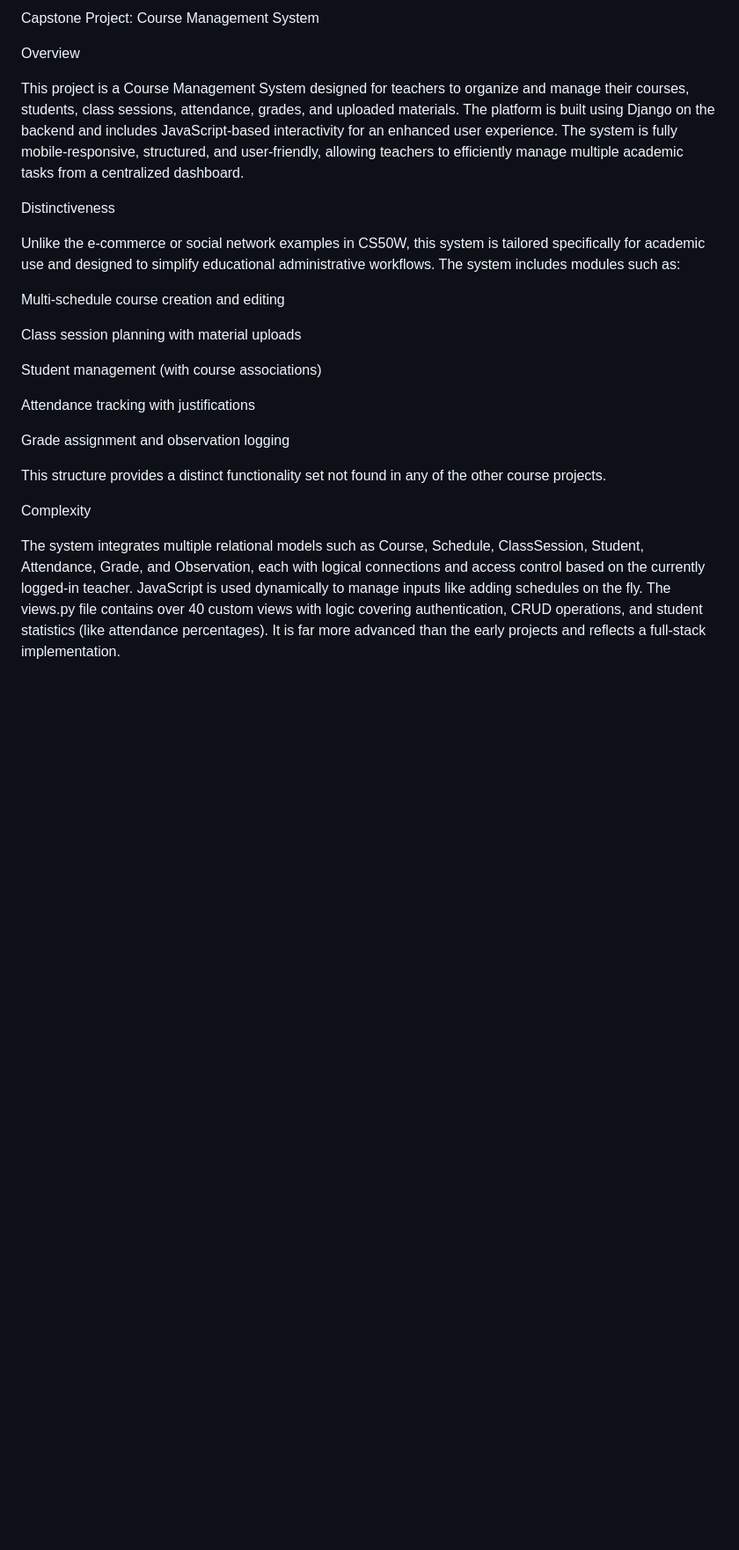
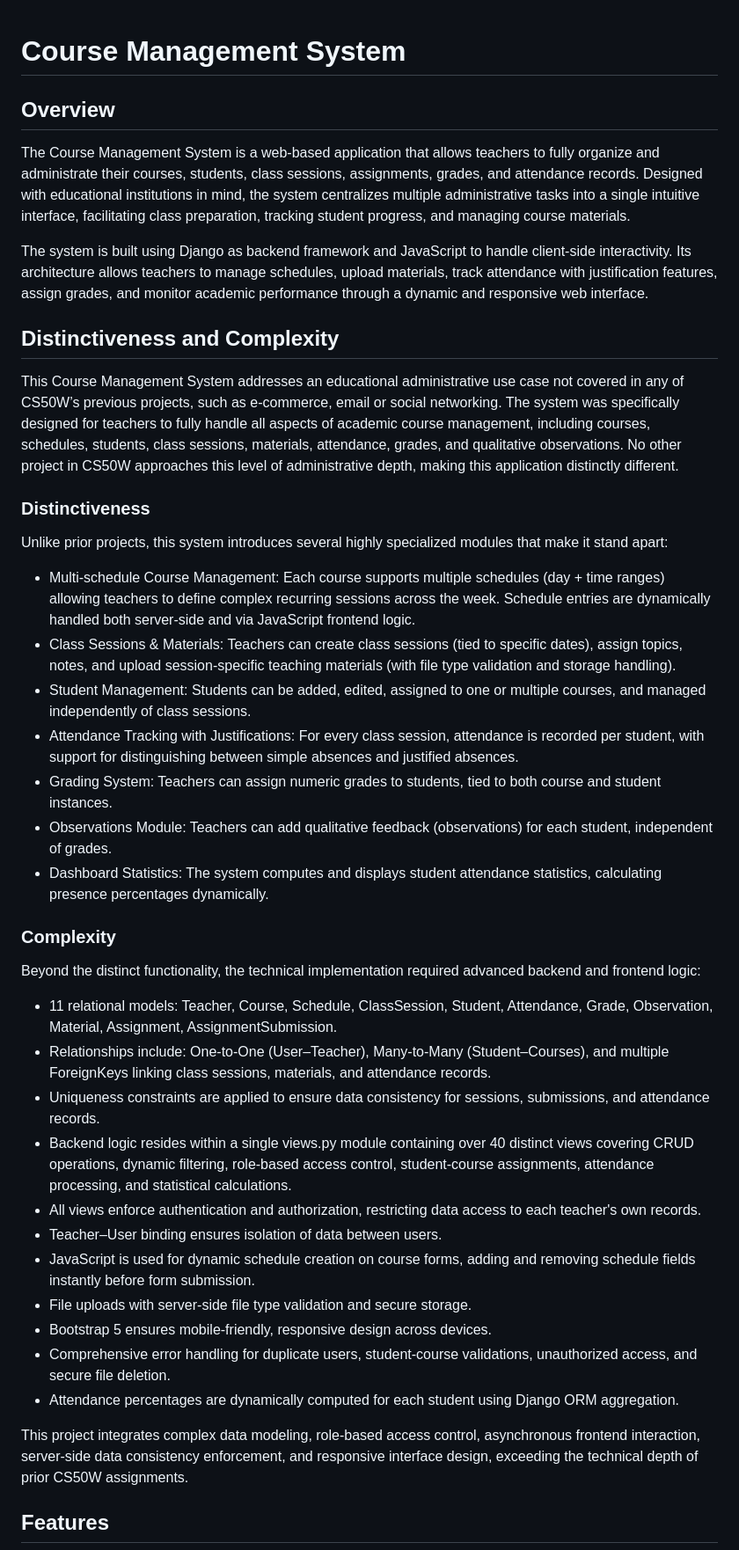
Before and after one commit to hoodlucas/language_institute, a Markdown page: README.md, the part around the change printed below. Shown: that part at 88% size. Rendered like a GitHub page; blank space fills up the shorter version.

```diff
--- a/README.md
+++ b/README.md
@@ -1,28 +1,45 @@
-Capstone Project: Course Management System
 
-Overview
+# Course Management System
 
-This project is a Course Management System designed for teachers to organize and manage their courses, students, class sessions, attendance, grades, and uploaded materials. The platform is built using Django on the backend and includes JavaScript-based interactivity for an enhanced user experience. The system is fully mobile-responsive, structured, and user-friendly, allowing teachers to efficiently manage multiple academic tasks from a centralized dashboard.
+## Overview
 
+The Course Management System is a web-based application that allows teachers to fully organize and administrate their courses, students, class sessions, assignments, grades, and attendance records. Designed with educational institutions in mind, the system centralizes multiple administrative tasks into a single intuitive interface, facilitating class preparation, tracking student progress, and managing course materials.
 
-Distinctiveness
+The system is built using Django as backend framework and JavaScript to handle client-side interactivity. Its architecture allows teachers to manage schedules, upload materials, track attendance with justification features, assign grades, and monitor academic performance through a dynamic and responsive web interface.
 
-Unlike the e-commerce or social network examples in CS50W, this system is tailored specifically for academic use and designed to simplify educational administrative workflows. The system includes modules such as:
+## Distinctiveness and Complexity
 
-Multi-schedule course creation and editing
+This Course Management System addresses an educational administrative use case not covered in any of CS50W’s previous projects, such as e-commerce, email or social networking. The system was specifically designed for teachers to fully handle all aspects of academic course management, including courses, schedules, students, class sessions, materials, attendance, grades, and qualitative observations. No other project in CS50W approaches this level of administrative depth, making this application distinctly different.
 
-Class session planning with material uploads
+### Distinctiveness
 
-Student management (with course associations)
+Unlike prior projects, this system introduces several highly specialized modules that make it stand apart:
 
-Attendance tracking with justifications
+- Multi-schedule Course Management: Each course supports multiple schedules (day + time ranges) allowing teachers to define complex recurring sessions across the week. Schedule entries are dynamically handled both server-side and via JavaScript frontend logic.
+- Class Sessions & Materials: Teachers can create class sessions (tied to specific dates), assign topics, notes, and upload session-specific teaching materials (with file type validation and storage handling).
+- Student Management: Students can be added, edited, assigned to one or multiple courses, and managed independently of class sessions.
+- Attendance Tracking with Justifications: For every class session, attendance is recorded per student, with support for distinguishing between simple absences and justified absences.
+- Grading System: Teachers can assign numeric grades to students, tied to both course and student instances.
+- Observations Module: Teachers can add qualitative feedback (observations) for each student, independent of grades.
+- Dashboard Statistics: The system computes and displays student attendance statistics, calculating presence percentages dynamically.
 
-Grade assignment and observation logging
+### Complexity
 
-This structure provides a distinct functionality set not found in any of the other course projects.
+Beyond the distinct functionality, the technical implementation required advanced backend and frontend logic:
 
+- 11 relational models: Teacher, Course, Schedule, ClassSession, Student, Attendance, Grade, Observation, Material, Assignment, AssignmentSubmission.
+- Relationships include: One-to-One (User–Teacher), Many-to-Many (Student–Courses), and multiple ForeignKeys linking class sessions, materials, and attendance records.
+- Uniqueness constraints are applied to ensure data consistency for sessions, submissions, and attendance records.
+- Backend logic resides within a single views.py module containing over 40 distinct views covering CRUD operations, dynamic filtering, role-based access control, student-course assignments, attendance processing, and statistical calculations.
+- All views enforce authentication and authorization, restricting data access to each teacher's own records.
+- Teacher–User binding ensures isolation of data between users.
+- JavaScript is used for dynamic schedule creation on course forms, adding and removing schedule fields instantly before form submission.
+- File uploads with server-side file type validation and secure storage.
+- Bootstrap 5 ensures mobile-friendly, responsive design across devices.
+- Comprehensive error handling for duplicate users, student-course validations, unauthorized access, and secure file deletion.
+- Attendance percentages are dynamically computed for each student using Django ORM aggregation.
 
-Complexity
+This project integrates complex data modeling, role-based access control, asynchronous frontend interaction, server-side data consistency enforcement, and responsive interface design, exceeding the technical depth of prior CS50W assignments.
 
-The system integrates multiple relational models such as Course, Schedule, ClassSession, Student, Attendance, Grade, and Observation, each with logical connections and access control based on the currently logged-in teacher. JavaScript is used dynamically to manage inputs like adding schedules on the fly. The views.py file contains over 40 custom views with logic covering authentication, CRUD operations, and student statistics (like attendance percentages). It is far more advanced than the early projects and reflects a full-stack implementation.
+## Features
 
```
Also changed, not shown: other parts of README.md (+107 -43 lines).
